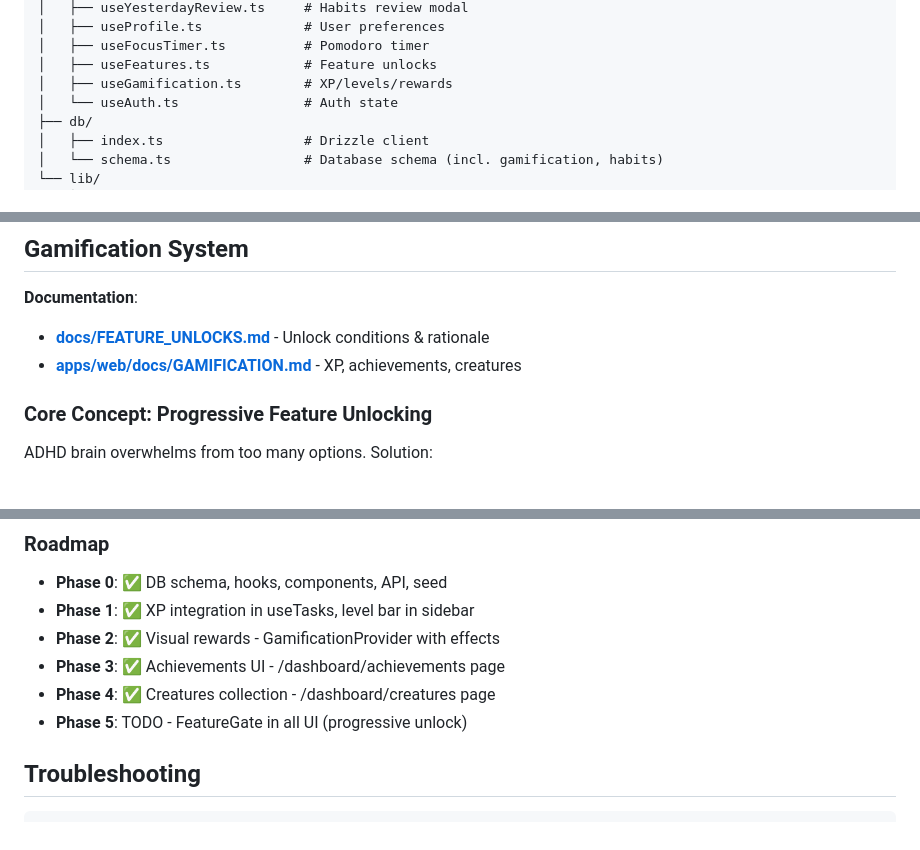
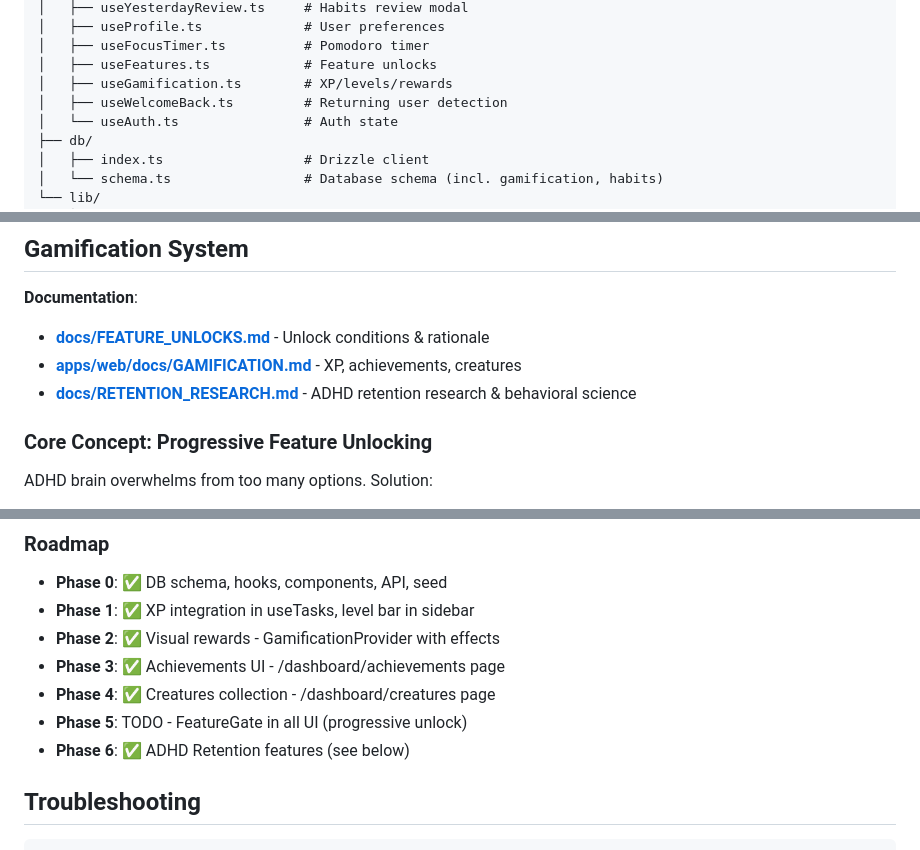
Before and after one commit to zarudesu/adhd-focus, a Markdown page: CLAUDE.md, 3 parts joined by grey strips. Rendered like a GitHub page.

```diff
--- a/CLAUDE.md
+++ b/CLAUDE.md
@@ -301,6 +302,7 @@ apps/web/src/
 │   ├── useFocusTimer.ts          # Pomodoro timer
 │   ├── useFeatures.ts            # Feature unlocks
 │   ├── useGamification.ts        # XP/levels/rewards
+│   ├── useWelcomeBack.ts         # Returning user detection
 │   └── useAuth.ts                # Auth state
 ├── db/
 │   ├── index.ts                  # Drizzle client
@@ -552,6 +554,7 @@ const { tasks, todayTasks, inboxTasks, scheduledTasks,
 **Documentation**:
 - **[docs/FEATURE_UNLOCKS.md](docs/FEATURE_UNLOCKS.md)** - Unlock conditions & rationale
 - **[apps/web/docs/GAMIFICATION.md](apps/web/docs/GAMIFICATION.md)** - XP, achievements, creatures
+- **[docs/RETENTION_RESEARCH.md](docs/RETENTION_RESEARCH.md)** - ADHD retention research & behavioral science
 
 ### Core Concept: Progressive Feature Unlocking
 
@@ -636,6 +642,7 @@ await checkAchievements();
 - **Phase 3**: ✅ Achievements UI - /dashboard/achievements page
 - **Phase 4**: ✅ Creatures collection - /dashboard/creatures page
 - **Phase 5**: TODO - FeatureGate in all UI (progressive unlock)
+- **Phase 6**: ✅ ADHD Retention features (see below)
 
 ## Troubleshooting
 
```
Also changed, not shown: other parts of CLAUDE.md (+31 -5 lines).
